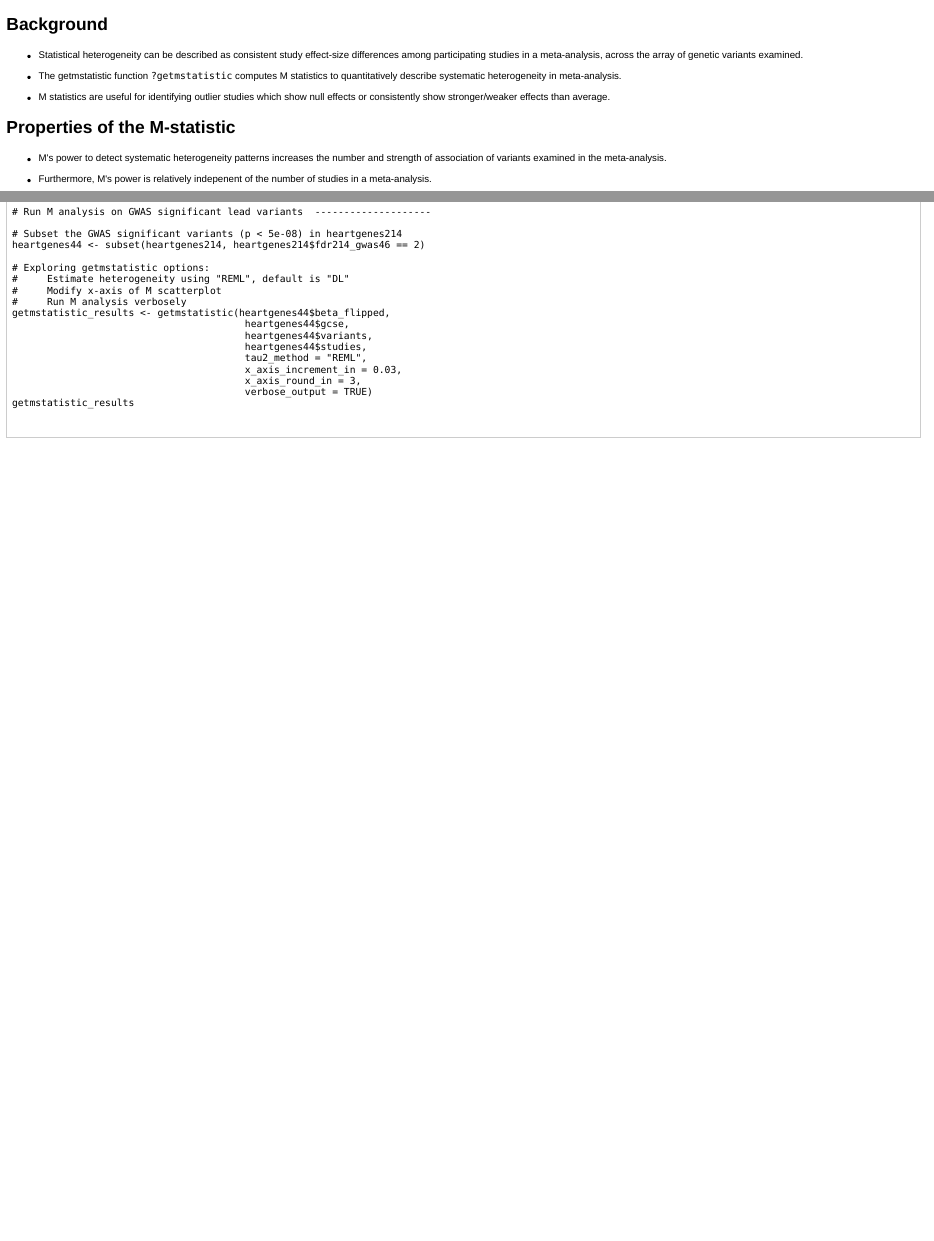
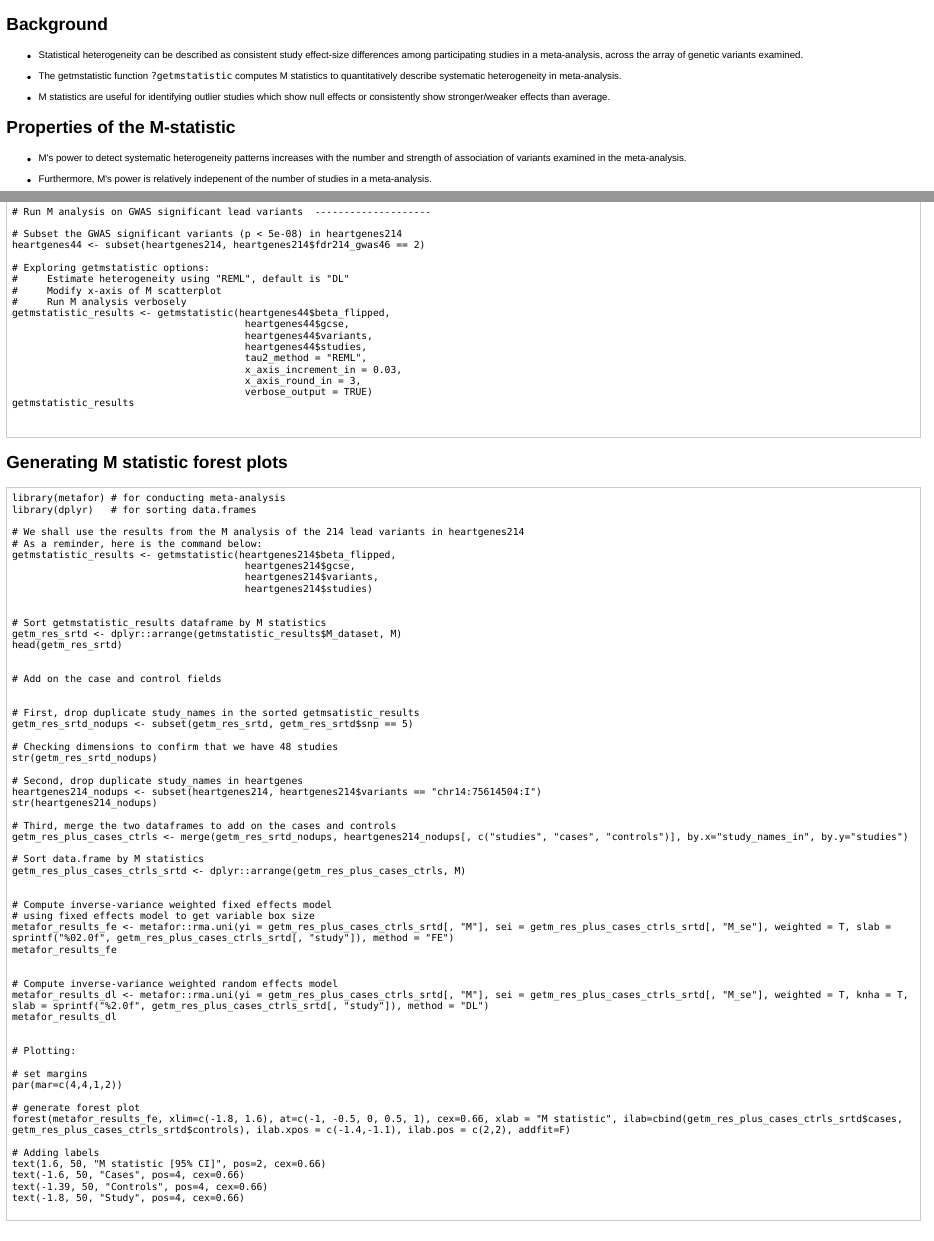
Before and after one commit to magosil86/getmstatistic, an R Markdown document (vignettes/getmstatistic-tutorial.Rmd): the page in a window 1100 px wide, from its top, and a second part further down, joined at a grey line. The pictures show the output file vignettes/getmstatistic-tutorial.html that the author committed with the source, opened offline.

Commit message:
getmstatistic

````diff
--- a/vignettes/getmstatistic-tutorial.Rmd
+++ b/vignettes/getmstatistic-tutorial.Rmd
@@ -26,7 +26,7 @@ options(tibble.print_min = 4L, tibble.print_max = 4L)
 
 ## Properties of the M-statistic
 
-* M's power to detect systematic heterogeneity patterns increases the number and strength of association of variants examined in the meta-analysis.
+* M's power to detect systematic heterogeneity patterns increases with the number and strength of association of variants examined in the meta-analysis.
 
 * Furthermore, M's power is relatively indepenent of the number of studies in a meta-analysis.
 
@@ -190,3 +190,72 @@ getmstatistic_results
 
 
 ```
+
+## Generating M statistic forest plots
+
+
+```
+library(metafor) # for conducting meta-analysis
+library(dplyr)   # for sorting data.frames
+
+# We shall use the results from the M analysis of the 214 lead variants in heartgenes214
+# As a reminder, here is the command below:
+getmstatistic_results <- getmstatistic(heartgenes214$beta_flipped,
+                                        heartgenes214$gcse,
+                                        heartgenes214$variants,
+                                        heartgenes214$studies)
+
+
+# Sort getmstatistic_results dataframe by M statistics
+getm_res_srtd <- dplyr::arrange(getmstatistic_results$M_dataset, M)
+head(getm_res_srtd)
+
+
+# Add on the case and control fields
+
+
+# First, drop duplicate study_names in the sorted getmsatistic_results
+getm_res_srtd_nodups <- subset(getm_res_srtd, getm_res_srtd$snp == 5)
+
+# Checking dimensions to confirm that we have 48 studies
+str(getm_res_srtd_nodups)
+
+# Second, drop duplicate study_names in heartgenes
+heartgenes214_nodups <- subset(heartgenes214, heartgenes214$variants == "chr14:75614504:I")
+str(heartgenes214_nodups)
+
+# Third, merge the two dataframes to add on the cases and controls
+getm_res_plus_cases_ctrls <- merge(getm_res_srtd_nodups, heartgenes214_nodups[, c("studies", "cases", "controls")], by.x="study_names_in", by.y="studies")
+
+# Sort data.frame by M statistics
+getm_res_plus_cases_ctrls_srtd <- dplyr::arrange(getm_res_plus_cases_ctrls, M)
+
+
+# Compute inverse-variance weighted fixed effects model
+# using fixed effects model to get variable box size
+metafor_results_fe <- metafor::rma.uni(yi = getm_res_plus_cases_ctrls_srtd[, "M"], sei = getm_res_plus_cases_ctrls_srtd[, "M_se"], weighted = T, slab = sprintf("%02.0f", getm_res_plus_cases_ctrls_srtd[, "study"]), method = "FE")
+metafor_results_fe
+
+
+# Compute inverse-variance weighted random effects model
+metafor_results_dl <- metafor::rma.uni(yi = getm_res_plus_cases_ctrls_srtd[, "M"], sei = getm_res_plus_cases_ctrls_srtd[, "M_se"], weighted = T, knha = T, slab = sprintf("%2.0f", getm_res_plus_cases_ctrls_srtd[, "study"]), method = "DL")
+metafor_results_dl
+
+
+# Plotting:
+
+# set margins
+par(mar=c(4,4,1,2))
+
+# generate forest plot
+forest(metafor_results_fe, xlim=c(-1.8, 1.6), at=c(-1, -0.5, 0, 0.5, 1), cex=0.66, xlab = "M statistic", ilab=cbind(getm_res_plus_cases_ctrls_srtd$cases, getm_res_plus_cases_ctrls_srtd$controls), ilab.xpos = c(-1.4,-1.1), ilab.pos = c(2,2), addfit=F)
+
+# Adding labels
+text(1.6, 50, "M statistic [95% CI]", pos=2, cex=0.66)
+text(-1.6, 50, "Cases", pos=4, cex=0.66)
+text(-1.39, 50, "Controls", pos=4, cex=0.66)
+text(-1.8, 50, "Study", pos=4, cex=0.66)
+
+```
+
+![getmstatistic_plots](fig/getmstatistic_vignette_forestplot_fig_even_smaller.png)
````
Also changed, not shown: R/compute_mstatistics.R (+8 -2 lines), R/driver_compute_mstatistics.R (+1 -0 lines), vignettes/fig/getmstatistic_vignette_forestplot_fig_even_smaller.png (added), vignettes/getmstatistic-tutorial.html, vignettes/getmstatistic-tutorial.md, vignettes/getmstatistic-tutorial.Rmd (2 more changed lines), 1 other file.
